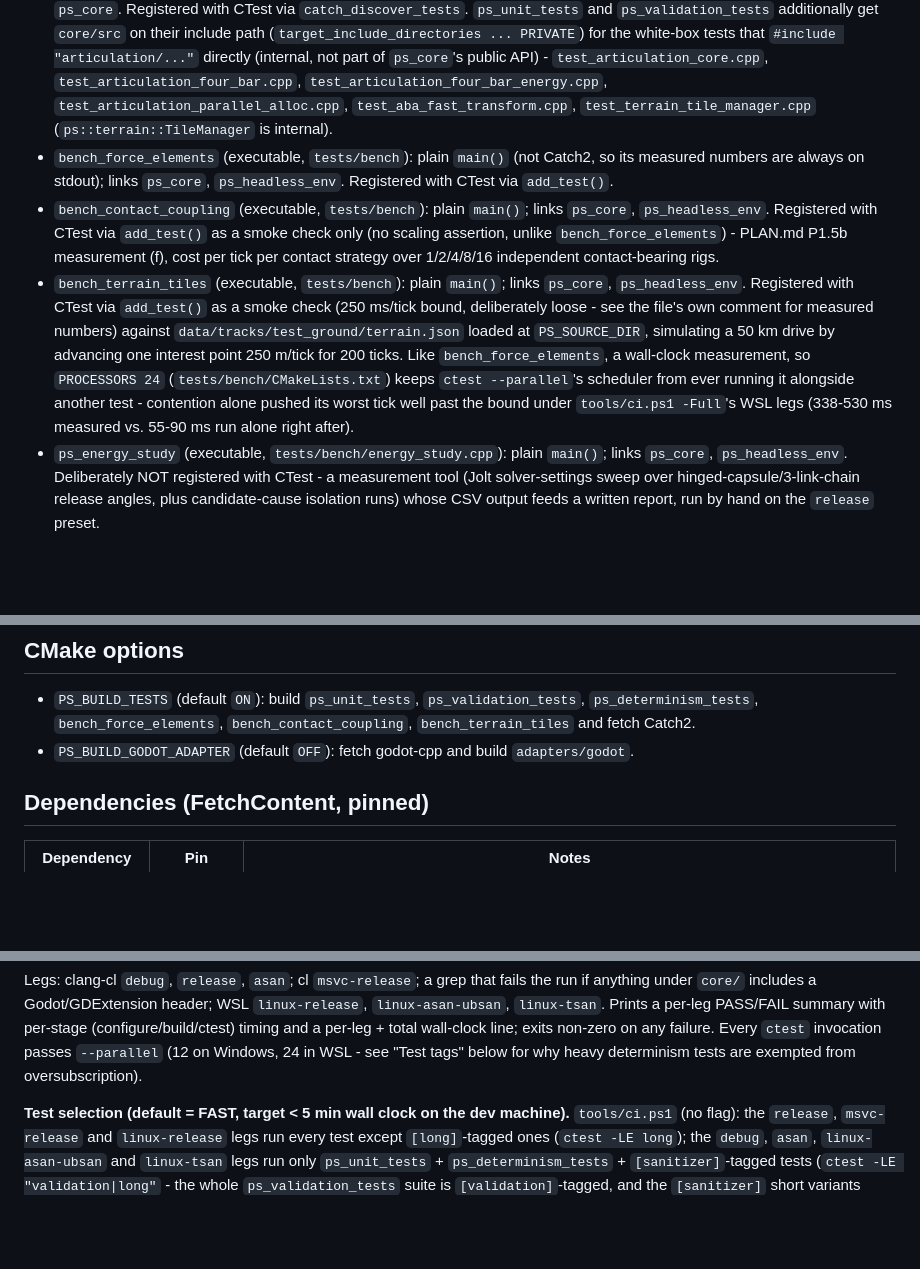
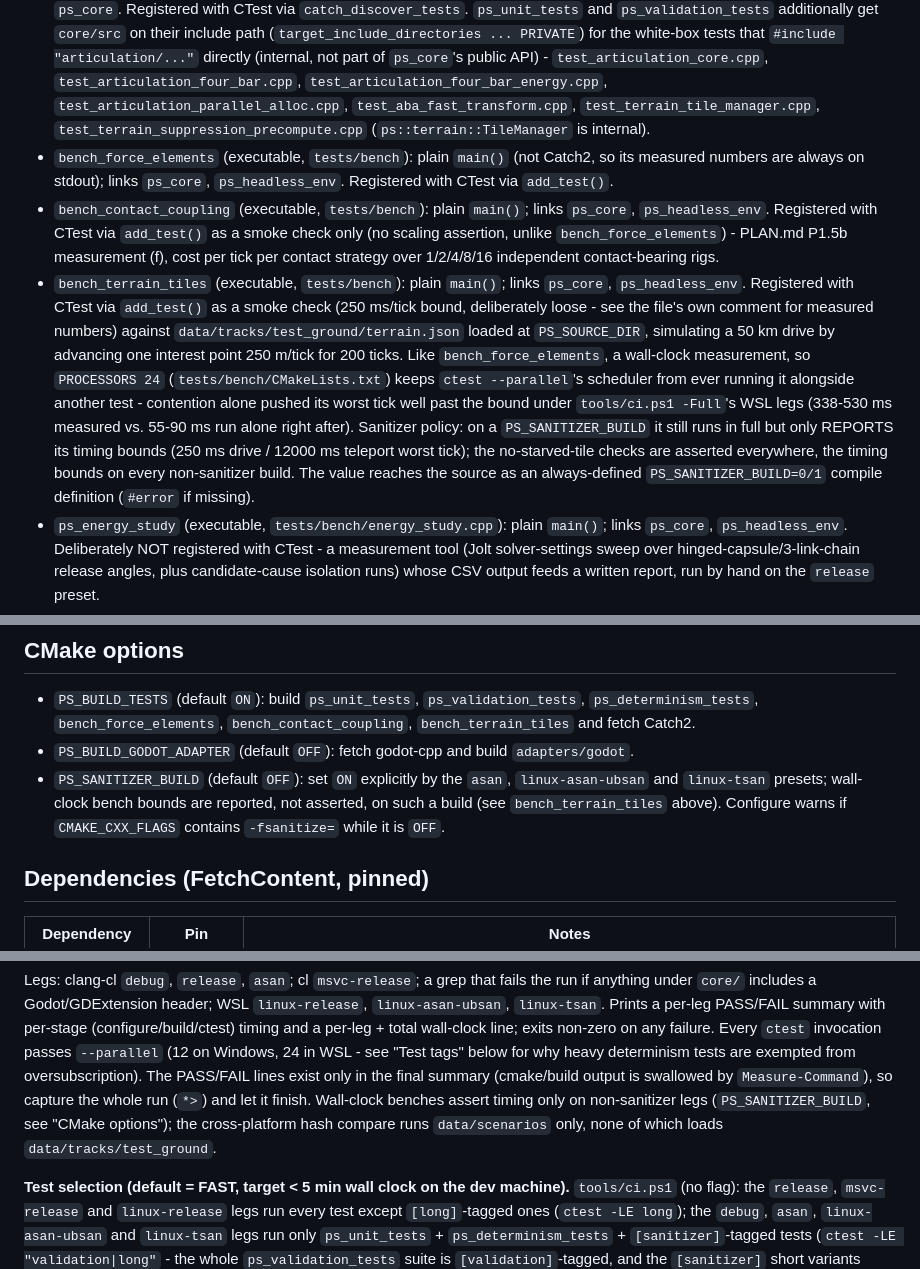
Before and after one commit to SebastianDanielFrenz/physics_sim, a Markdown page: CLAUDE.md, 3 parts joined by grey strips. Rendered like a GitHub page; blank space fills up the shorter version.

```diff
--- a/CLAUDE.md
+++ b/CLAUDE.md
@@ -93,7 +93,7 @@ physics_sim/
   `#include "articulation/..."` directly (internal, not part of `ps_core`'s
   public API) - `test_articulation_core.cpp`, `test_articulation_four_bar.cpp`,
   `test_articulation_four_bar_energy.cpp`, `test_articulation_parallel_alloc.cpp`,
-  `test_aba_fast_transform.cpp`, `test_terrain_tile_manager.cpp` (`ps::terrain::TileManager` is internal).
+  `test_aba_fast_transform.cpp`, `test_terrain_tile_manager.cpp`, `test_terrain_suppression_precompute.cpp` (`ps::terrain::TileManager` is internal).
 - `bench_force_elements` (executable, `tests/bench`): plain `main()`
   (not Catch2, so its measured numbers are always on stdout); links
   `ps_core`, `ps_headless_env`. Registered with CTest via `add_test()`.
@@ -112,7 +112,12 @@ physics_sim/
   keeps `ctest --parallel`'s scheduler from ever running it alongside
   another test - contention alone pushed its worst tick well past the
   bound under `tools/ci.ps1 -Full`'s WSL legs (338-530 ms measured vs.
-  55-90 ms run alone right after).
+  55-90 ms run alone right after). Sanitizer policy: on a
+  `PS_SANITIZER_BUILD` it still runs in full but only REPORTS its timing
+  bounds (250 ms drive / 12000 ms teleport worst tick); the no-starved-tile
+  checks are asserted everywhere, the timing bounds on every non-sanitizer
+  build. The value reaches the source as an always-defined
+  `PS_SANITIZER_BUILD=0/1` compile definition (`#error` if missing).
 - `ps_energy_study` (executable, `tests/bench/energy_study.cpp`): plain
   `main()`; links `ps_core`, `ps_headless_env`. Deliberately NOT
   registered with CTest - a measurement tool (Jolt solver-settings sweep
@@ -133,6 +138,11 @@ physics_sim/
   `bench_contact_coupling`, `bench_terrain_tiles` and fetch Catch2.
 - `PS_BUILD_GODOT_ADAPTER` (default `OFF`): fetch godot-cpp and build
   `adapters/godot`.
+- `PS_SANITIZER_BUILD` (default `OFF`): set `ON` explicitly by the `asan`,
+  `linux-asan-ubsan` and `linux-tsan` presets; wall-clock bench bounds are
+  reported, not asserted, on such a build (see `bench_terrain_tiles`
+  above). Configure warns if `CMAKE_CXX_FLAGS` contains `-fsanitize=`
+  while it is `OFF`.
 
 ## Dependencies (FetchContent, pinned)
 
@@ -882,7 +921,12 @@ PASS/FAIL summary with per-stage (configure/build/ctest) timing and a
 per-leg + total wall-clock line; exits non-zero on any failure. Every
 `ctest` invocation passes `--parallel` (12 on Windows, 24 in WSL - see
 "Test tags" below for why heavy determinism tests are exempted from
-oversubscription).
+oversubscription). The PASS/FAIL lines exist only in the final summary
+(cmake/build output is swallowed by `Measure-Command`), so capture the
+whole run (`*>`) and let it finish. Wall-clock benches assert timing only
+on non-sanitizer legs (`PS_SANITIZER_BUILD`, see "CMake options"); the
+cross-platform hash compare runs `data/scenarios` only, none of which
+loads `data/tracks/test_ground`.
 
 **Test selection (default = FAST, target < 5 min wall clock on the dev
 machine).** `tools/ci.ps1` (no flag): the `release`, `msvc-release` and
```
Also changed, not shown: other parts of CLAUDE.md (+82 -53 lines).
